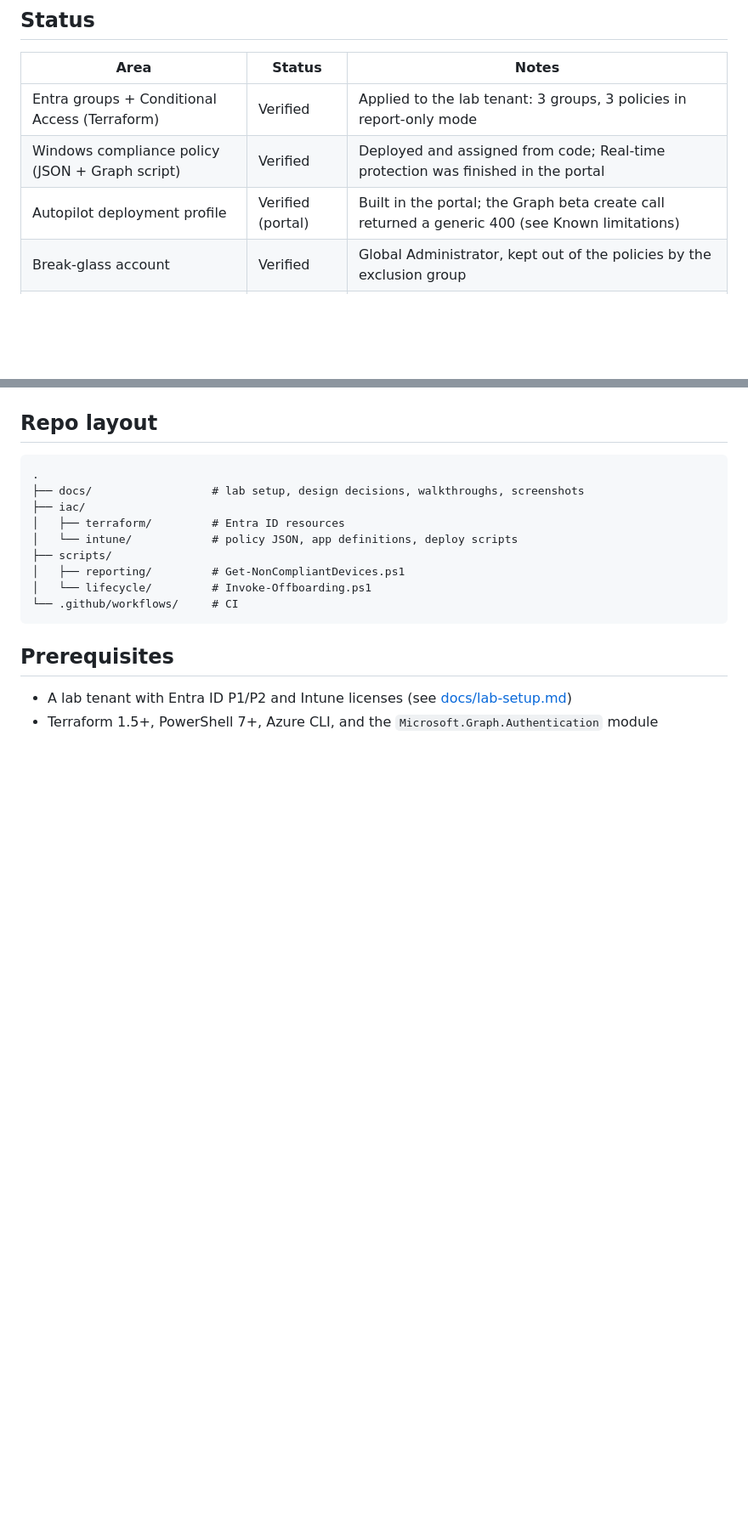
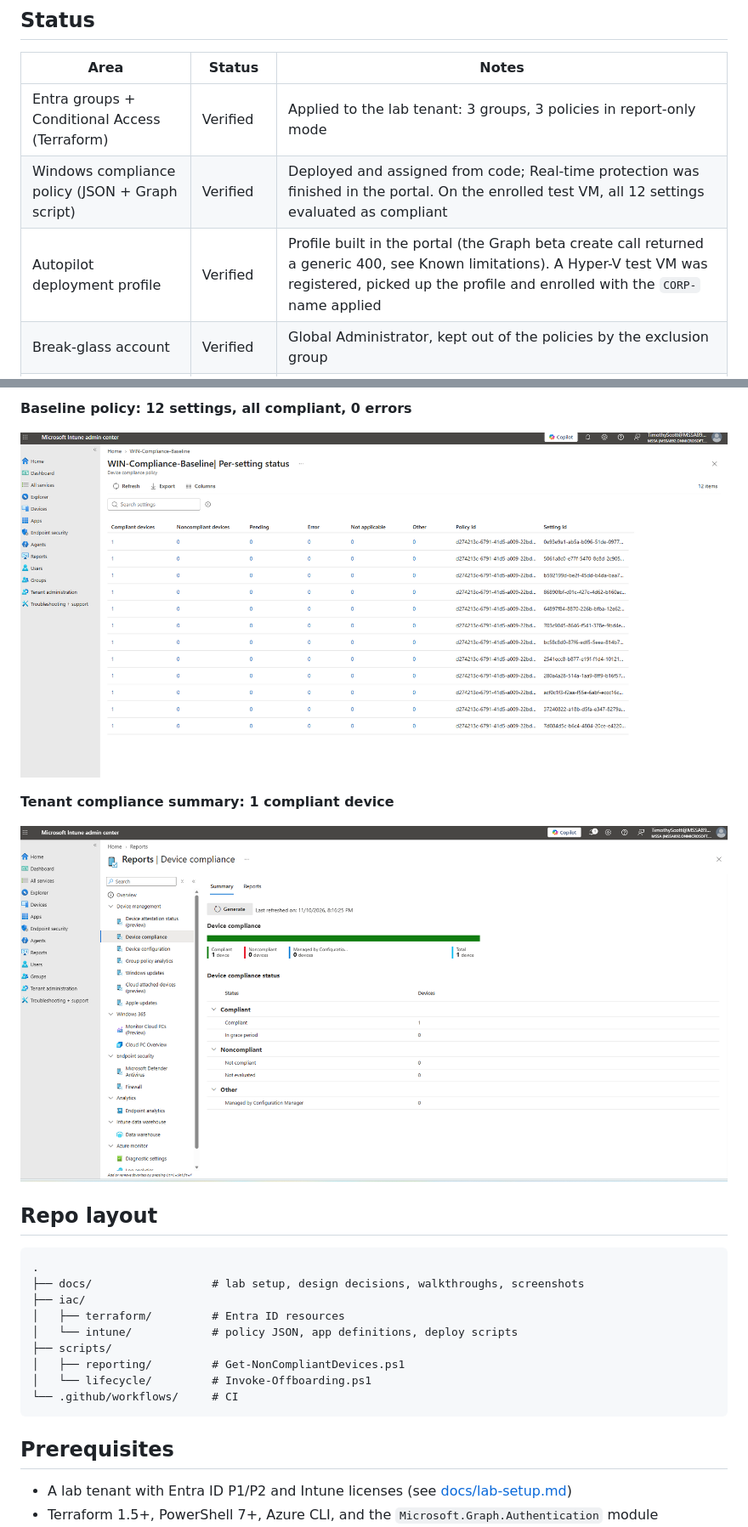
Before and after one commit to ttscott-sca/Entra_Intune_Baseline_Project, a Markdown page: README.md, 2 parts joined by grey strips. Shown at 85% size. Drawn GitHub-style; pictures changed too: docs/screenshots/compliance-result.png (added), docs/screenshots/per-setting-status.png (added); blank space fills up the shorter version.

````diff
--- a/README.md
+++ b/README.md
@@ -14,8 +14,8 @@ Small organizations often configure identity and endpoints by clicking through a
 | Area | Status | Notes |
 |---|---|---|
 | Entra groups + Conditional Access (Terraform) | Verified | Applied to the lab tenant: 3 groups, 3 policies in report-only mode |
-| Windows compliance policy (JSON + Graph script) | Verified | Deployed and assigned from code; Real-time protection was finished in the portal |
-| Autopilot deployment profile | Verified (portal) | Built in the portal; the Graph beta create call returned a generic 400 (see Known limitations) |
+| Windows compliance policy (JSON + Graph script) | Verified | Deployed and assigned from code; Real-time protection was finished in the portal. On the enrolled test VM, all 12 settings evaluated as compliant |
+| Autopilot deployment profile | Verified | Profile built in the portal (the Graph beta create call returned a generic 400, see Known limitations). A Hyper-V test VM was registered, picked up the profile and enrolled with the `CORP-` name applied |
 | Break-glass account | Verified | Global Administrator, kept out of the policies by the exclusion group |
 | CI (PowerShell lint, Terraform validate) | Verified | Green check on `main` |
 | Non-compliant device report script | Not yet tested | Needs enrolled devices |
@@ -71,3 +85,11 @@ flowchart LR
+**Baseline policy: 12 settings, all compliant, 0 errors**
+
+![Per-setting status](docs/screenshots/per-setting-status.png)
+
+**Tenant compliance summary: 1 compliant device**
+
+![Compliance summary](docs/screenshots/compliance-result.png)
+
 ## Repo layout
 ```
 .
````
Also changed, not shown: other parts of README.md (+23 -1 lines), docs/screenshots/autopilot-group.png (added), docs/screenshots/vm-overview.png (added).
